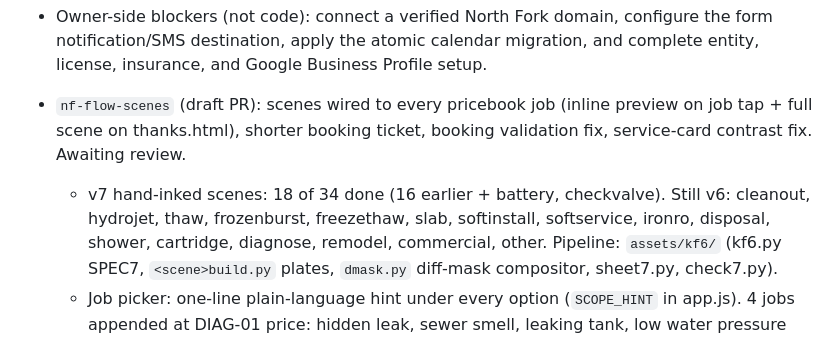
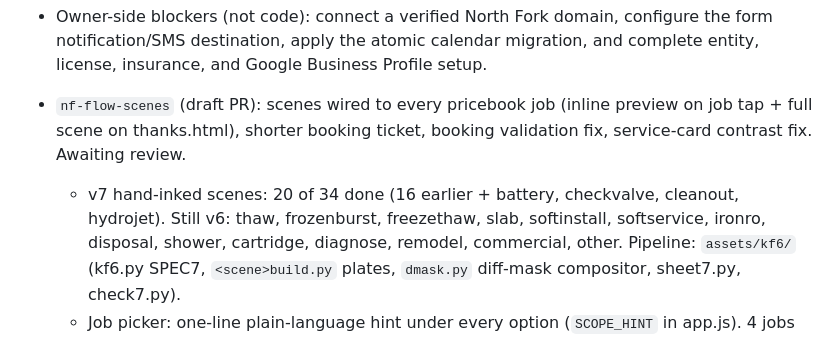
Before and after one commit to keatrng-cpu/e-eplumbing, a Markdown page: ai/NOW.md, the part around the change. GitHub-like rendering.

Commit message:
ai: NOW scene progress (20/34 v7)

```diff
--- a/ai/NOW.md
+++ b/ai/NOW.md
@@ -18,8 +18,8 @@ that the plumber can load the truck and drive without a diagnostic phone call.
 - `nf-flow-scenes` (draft PR): scenes wired to every pricebook job (inline
   preview on job tap + full scene on thanks.html), shorter booking ticket, booking
   validation fix, service-card contrast fix. Awaiting review.
-  - v7 hand-inked scenes: 18 of 34 done (16 earlier + battery, checkvalve).
-    Still v6: cleanout, hydrojet, thaw, frozenburst, freezethaw, slab, softinstall,
+  - v7 hand-inked scenes: 20 of 34 done (16 earlier + battery, checkvalve, cleanout,
+    hydrojet). Still v6: thaw, frozenburst, freezethaw, slab, softinstall,
     softservice, ironro, disposal, shower, cartridge, diagnose, remodel, commercial,
     other. Pipeline: `assets/kf6/` (kf6.py SPEC7, `<scene>build.py` plates,
     `dmask.py` diff-mask compositor, sheet7.py, check7.py).
```
